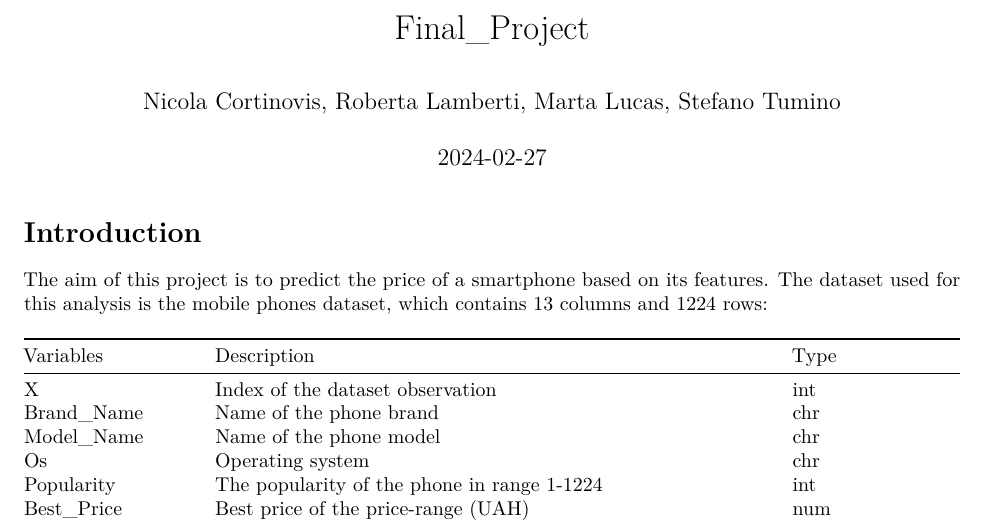
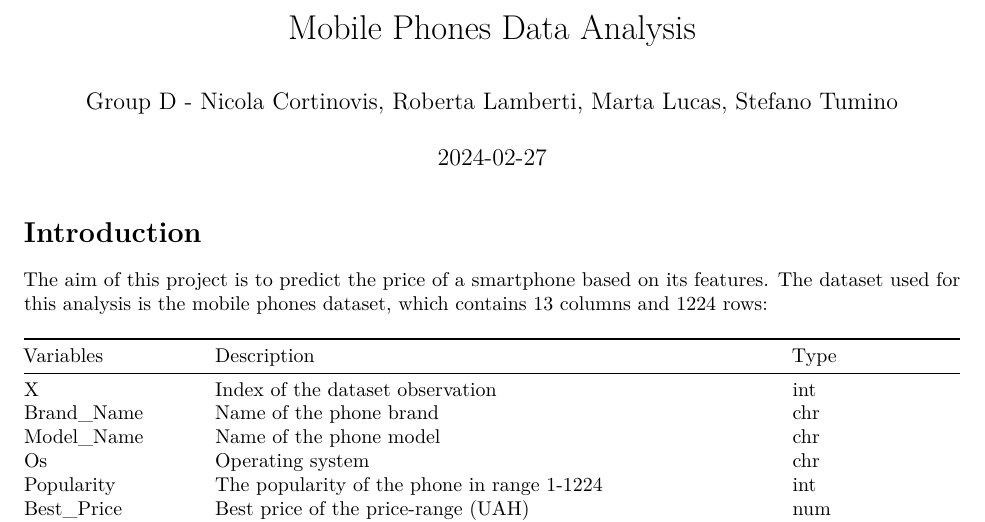
Before and after one commit to Nefasto1/Statistical-Methods-Final-Project, an R Markdown document (REPORT_final.Rmd): part of page 1 of 42, cut at the place of the change. The pictures show the output file REPORT_final.pdf that the author committed with the source.

Commit message:
Add files via upload

```diff
--- a/REPORT_final.Rmd
+++ b/REPORT_final.Rmd
@@ -1,6 +1,6 @@
 ---
-title: "Final_Project"
-author: "Nicola Cortinovis, Roberta Lamberti, Marta Lucas, Stefano Tumino"
+title: "Mobile Phones Data Analysis"
+author: "Group D - Nicola Cortinovis, Roberta Lamberti, Marta Lucas, Stefano Tumino"
 date: "`r Sys.Date()`"
 output:
   pdf_document: default
```
Also changed, not shown: REPORT_final.pdf.
